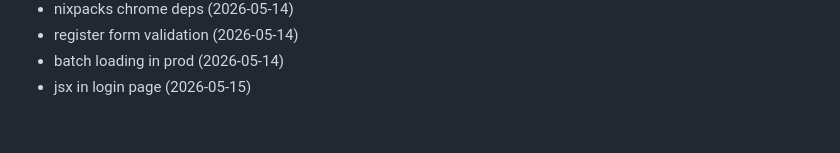
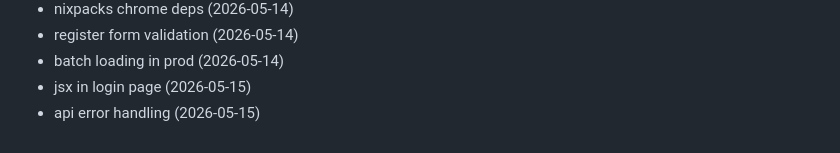
Before and after one commit to Jsingh651/bizscout, a Markdown page: CHANGELOG.md, the part around the change. Rendered like a GitHub page.

Commit message:
refactor: api error handling

```diff
--- a/CHANGELOG.md
+++ b/CHANGELOG.md
@@ -132,3 +132,4 @@
 - register form validation (2026-05-14)
 - batch loading in prod (2026-05-14)
 - jsx in login page (2026-05-15)
+- api error handling (2026-05-15)
```
